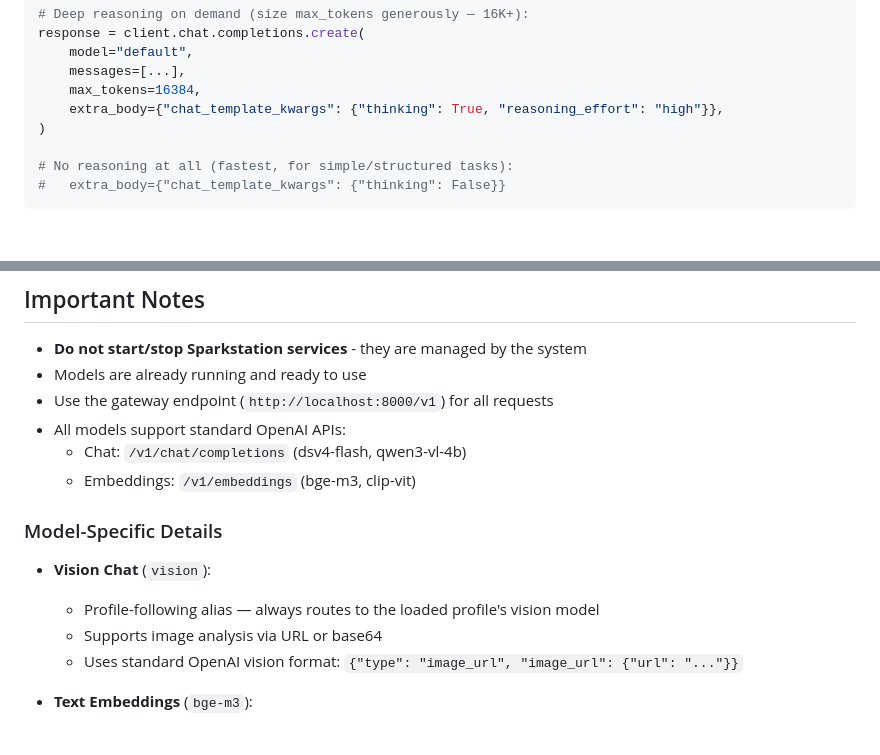
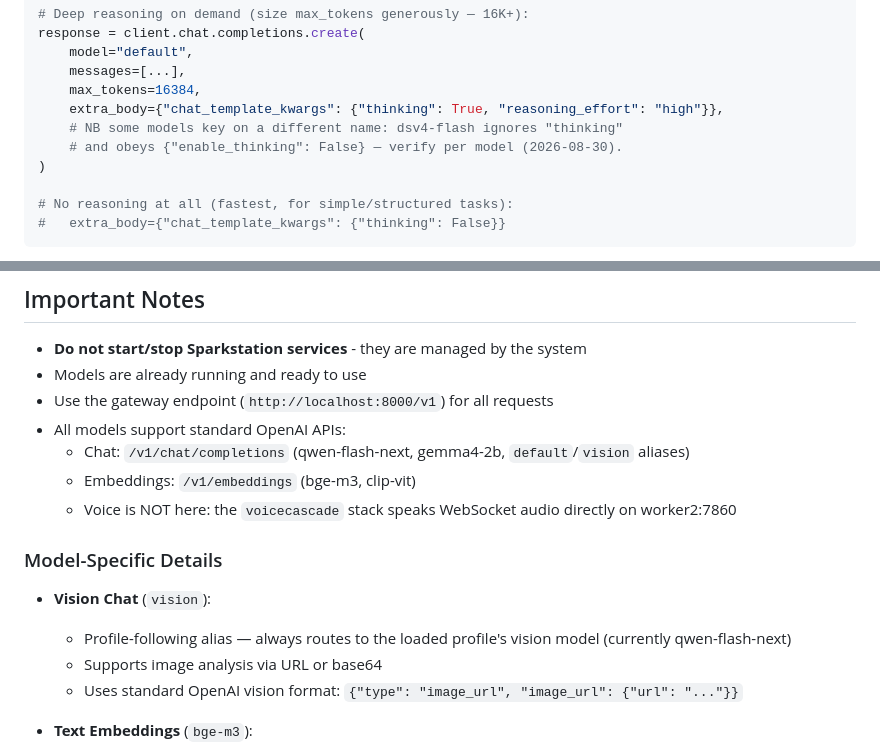
Before and after one commit to kshetrajna12/sparkstation, a Markdown page: CLAUDE.md, 2 parts joined by grey strips. Drawn GitHub-style; blank space fills up the shorter version.

```diff
--- a/CLAUDE.md
+++ b/CLAUDE.md
@@ -149,6 +150,8 @@ response = client.chat.completions.create(
     messages=[...],
     max_tokens=16384,
     extra_body={"chat_template_kwargs": {"thinking": True, "reasoning_effort": "high"}},
+    # NB some models key on a different name: dsv4-flash ignores "thinking"
+    # and obeys {"enable_thinking": False} — verify per model (2026-08-30).
 )
 
 # No reasoning at all (fastest, for simple/structured tasks):
@@ -266,13 +269,14 @@ print(f"Similarity: {similarity}")
 - Models are already running and ready to use
 - Use the gateway endpoint (`http://localhost:8000/v1`) for all requests
 - All models support standard OpenAI APIs:
-  - Chat: `/v1/chat/completions` (dsv4-flash, qwen3-vl-4b)
+  - Chat: `/v1/chat/completions` (qwen-flash-next, gemma4-2b, `default`/`vision` aliases)
   - Embeddings: `/v1/embeddings` (bge-m3, clip-vit)
+  - Voice is NOT here: the `voicecascade` stack speaks WebSocket audio directly on worker2:7860
 
 ### Model-Specific Details
 
 - **Vision Chat** (`vision`):
-  - Profile-following alias — always routes to the loaded profile's vision model
+  - Profile-following alias — always routes to the loaded profile's vision model (currently qwen-flash-next)
   - Supports image analysis via URL or base64
   - Uses standard OpenAI vision format: `{"type": "image_url", "image_url": {"url": "..."}}`
 
```
Also changed, not shown: other parts of CLAUDE.md (+19 -18 lines).
